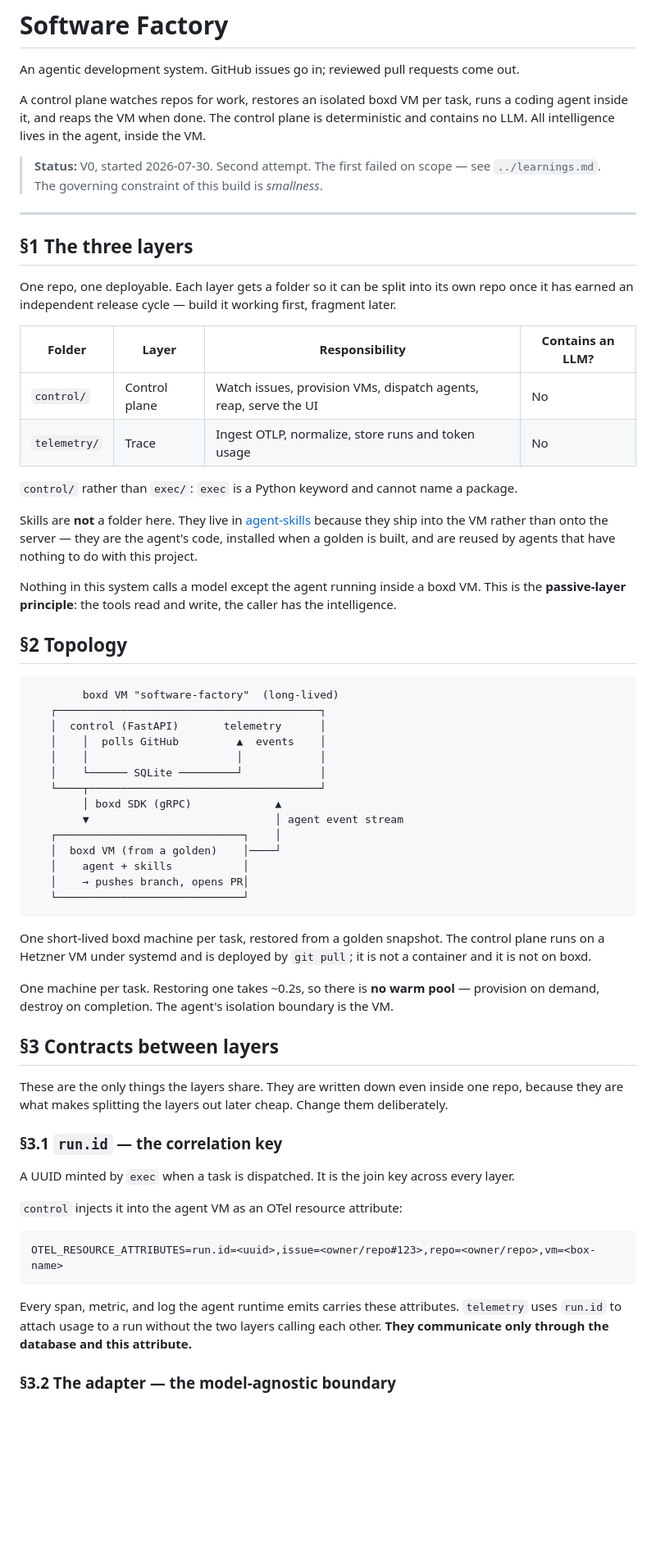
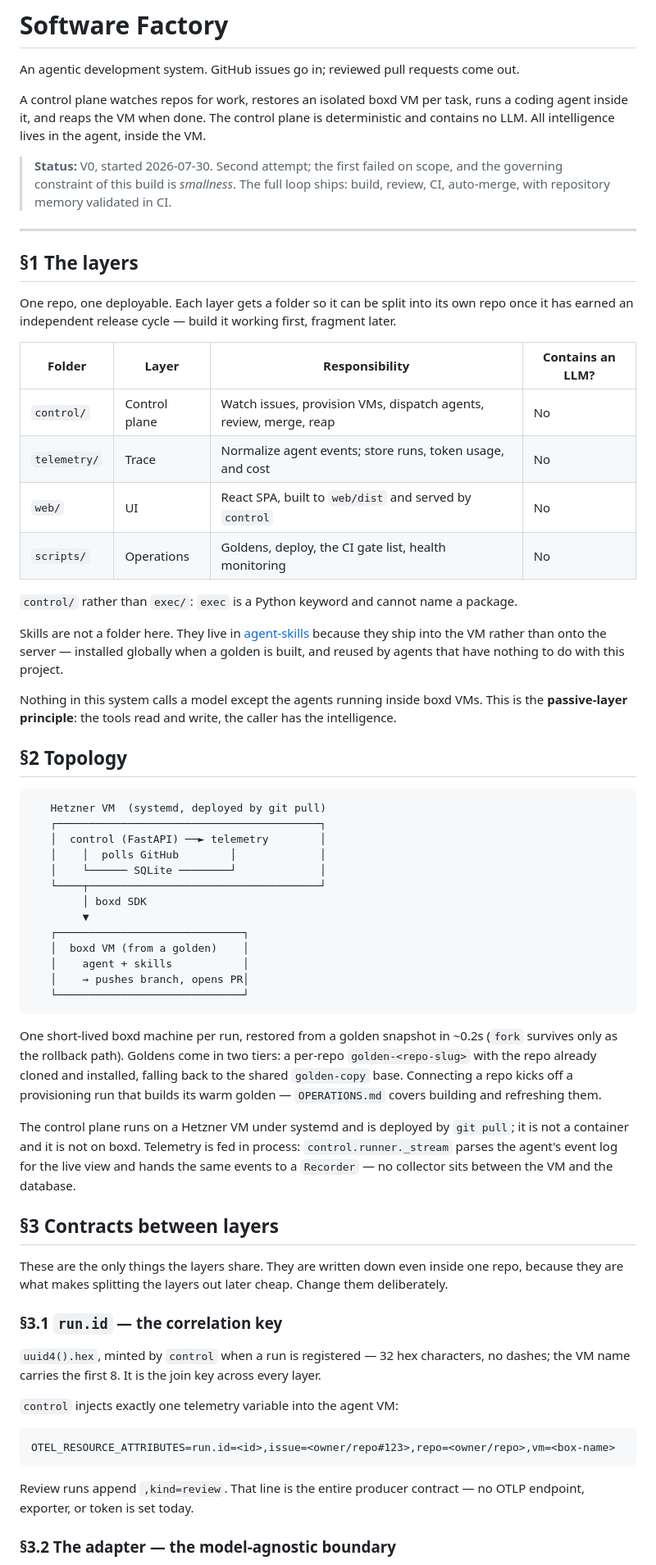
Before and after one commit to mithril-studio/software-factory, a Markdown page: docs/architecture.md, the part around one of its changes. Shown at 82% size. GitHub-like rendering; blank space fills up the shorter version.

````diff
--- a/docs/architecture.md
+++ b/docs/architecture.md
@@ -3,59 +3,65 @@
 An agentic development system. GitHub issues go in; reviewed pull requests come out.
 
 A control plane watches repos for work, restores an isolated boxd VM per task, runs a coding
-agent inside it, and reaps the VM when done. The control
-plane is deterministic and contains no LLM. All intelligence lives in the agent, inside the
-VM.
+agent inside it, and reaps the VM when done. The control plane is deterministic and contains
+no LLM. All intelligence lives in the agent, inside the VM.
 
-> **Status:** V0, started 2026-07-30. Second attempt. The first failed on scope — see
-> `../learnings.md`. The governing constraint of this build is *smallness*.
+> **Status:** V0, started 2026-07-30. Second attempt; the first failed on scope, and the
+> governing constraint of this build is *smallness*. The full loop ships: build, review,
+> CI, auto-merge, with repository memory validated in CI.
 
 ---
 
-## §1 The three layers
+## §1 The layers
 
 One repo, one deployable. Each layer gets a folder so it can be split into its own repo
 once it has earned an independent release cycle — build it working first, fragment later.
 
 | Folder | Layer | Responsibility | Contains an LLM? |
 |---|---|---|---|
-| `control/` | Control plane | Watch issues, provision VMs, dispatch agents, reap, serve the UI | No |
-| `telemetry/` | Trace | Ingest OTLP, normalize, store runs and token usage | No |
+| `control/` | Control plane | Watch issues, provision VMs, dispatch agents, review, merge, reap | No |
+| `telemetry/` | Trace | Normalize agent events; store runs, token usage, and cost | No |
+| `web/` | UI | React SPA, built to `web/dist` and served by `control` | No |
+| `scripts/` | Operations | Goldens, deploy, the CI gate list, health monitoring | No |
 
 `control/` rather than `exec/`: `exec` is a Python keyword and cannot name a package.
 
-Skills are **not** a folder here. They live in [agent-skills](https://github.com/mithril-studio/agent-skills) because they
-ship into the VM rather than onto the server — they are the agent's code, installed when a
-golden is built, and are reused by agents that have nothing to do with this project.
+Skills are not a folder here. They live in
+[agent-skills](https://github.com/mithril-studio/agent-skills) because they ship into the VM
+rather than onto the server — installed globally when a golden is built, and reused by agents
+that have nothing to do with this project.
 
-Nothing in this system calls a model except the agent running inside a boxd VM. This is the
+Nothing in this system calls a model except the agents running inside boxd VMs. This is the
 **passive-layer principle**: the tools read and write, the caller has the intelligence.
 
 ## §2 Topology
 
 ```
-        boxd VM "software-factory"  (long-lived)
+   Hetzner VM  (systemd, deployed by git pull)
    ┌─────────────────────────────────────────┐
-   │  control (FastAPI)       telemetry      │
-   │    │  polls GitHub         ▲  events    │
-   │    │                       │            │
-   │    └────── SQLite ─────────┘            │
+   │  control (FastAPI) ──► telemetry        │
+   │    │  polls GitHub        │             │
+   │    └────── SQLite ────────┘             │
    └────┬────────────────────────────────────┘
-        │ boxd SDK (gRPC)             ▲
-        ▼                             │ agent event stream
-   ┌─────────────────────────────┐    │
-   │  boxd VM (from a golden)    │────┘
+        │ boxd SDK
+        ▼
+   ┌─────────────────────────────┐
+   │  boxd VM (from a golden)    │
    │    agent + skills           │
    │    → pushes branch, opens PR│
    └─────────────────────────────┘
 ```
 
-One short-lived boxd machine per task, restored from a golden snapshot. The control plane
-runs on a Hetzner VM under systemd and is deployed by `git pull`; it is not a container and it
-is not on boxd.
+One short-lived boxd machine per run, restored from a golden snapshot in ~0.2s (`fork`
+survives only as the rollback path). Goldens come in two tiers: a per-repo
+`golden-<repo-slug>` with the repo already cloned and installed, falling back to the shared
+`golden-copy` base. Connecting a repo kicks off a provisioning run that builds its warm
+golden — `OPERATIONS.md` covers building and refreshing them.
 
-One machine per task. Restoring one takes ~0.2s, so there is **no warm pool** — provision on
-demand, destroy on completion. The agent's isolation boundary is the VM.
+The control plane runs on a Hetzner VM under systemd and is deployed by `git pull`; it is not
+a container and it is not on boxd. Telemetry is fed in process: `control.runner._stream`
+parses the agent's event log for the live view and hands the same events to a `Recorder` —
+no collector sits between the VM and the database.
 
 ## §3 Contracts between layers
 
@@ -64,17 +70,17 @@ because they are what makes splitting the layers out later cheap. Change them de
 
 ### §3.1 `run.id` — the correlation key
 
-A UUID minted by `exec` when a task is dispatched. It is the join key across every layer.
+`uuid4().hex`, minted by `control` when a run is registered — 32 hex characters, no dashes;
+the VM name carries the first 8. It is the join key across every layer.
 
-`control` injects it into the agent VM as an OTel resource attribute:
+`control` injects exactly one telemetry variable into the agent VM:
 
 ```
-OTEL_RESOURCE_ATTRIBUTES=run.id=<uuid>,issue=<owner/repo#123>,repo=<owner/repo>,vm=<box-name>
+OTEL_RESOURCE_ATTRIBUTES=run.id=<id>,issue=<owner/repo#123>,repo=<owner/repo>,vm=<box-name>
 ```
 
-Every span, metric, and log the agent runtime emits carries these attributes. `telemetry`
-uses `run.id` to attach usage to a run without the two layers calling each other.
-**They communicate only through the database and this attribute.**
+Review runs append `,kind=review`. That line is the entire producer contract — no OTLP
+endpoint, exporter, or token is set today.
 
 ### §3.2 The adapter — the model-agnostic boundary
 
````
Also changed, not shown: other parts of docs/architecture.md (+75 -35 lines).
